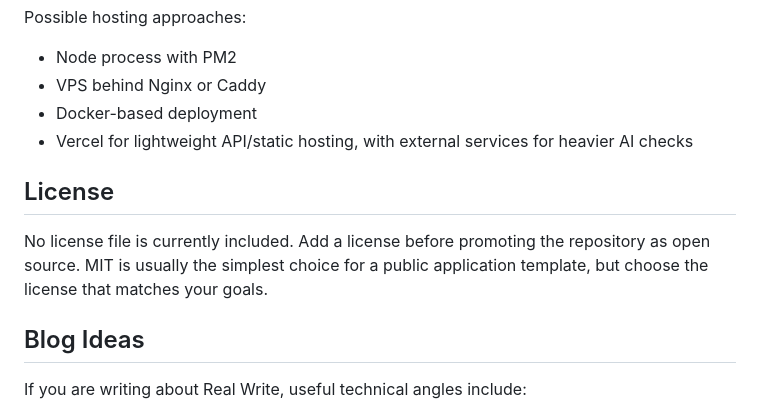
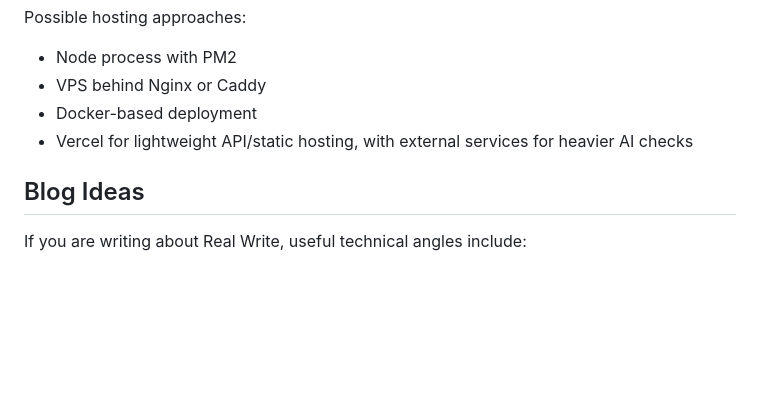
Before and after one commit to oneshhh/RealWrite, a Markdown page: README.md, the part around the change. GitHub-like rendering; blank space fills up the shorter version.

Commit message:
Delete license section from README
Removed license section from README.md.

```diff
--- a/README.md
+++ b/README.md
@@ -289,10 +289,6 @@ Possible hosting approaches:
 - Docker-based deployment
 - Vercel for lightweight API/static hosting, with external services for heavier AI checks
 
-## License
-
-No license file is currently included. Add a license before promoting the repository as open source. MIT is usually the simplest choice for a public application template, but choose the license that matches your goals.
-
 ## Blog Ideas
 
 If you are writing about Real Write, useful technical angles include:
```
